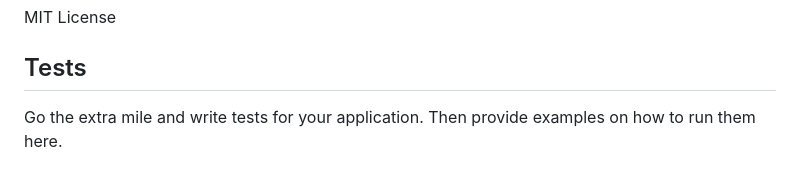
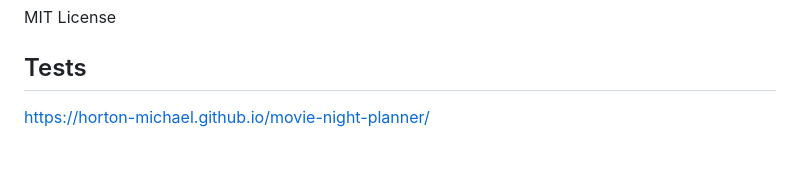
Before and after one commit to tayskully/whichflix, a Markdown page: README.md, the part around the change. Rendered like a GitHub page.

Commit message:
adds deployed link in README file

```diff
--- a/README.md
+++ b/README.md
@@ -19,4 +19,4 @@ MIT License
 
 ## Tests
 
-Go the extra mile and write tests for your application. Then provide examples on how to run them here.
+https://horton-michael.github.io/movie-night-planner/
```
